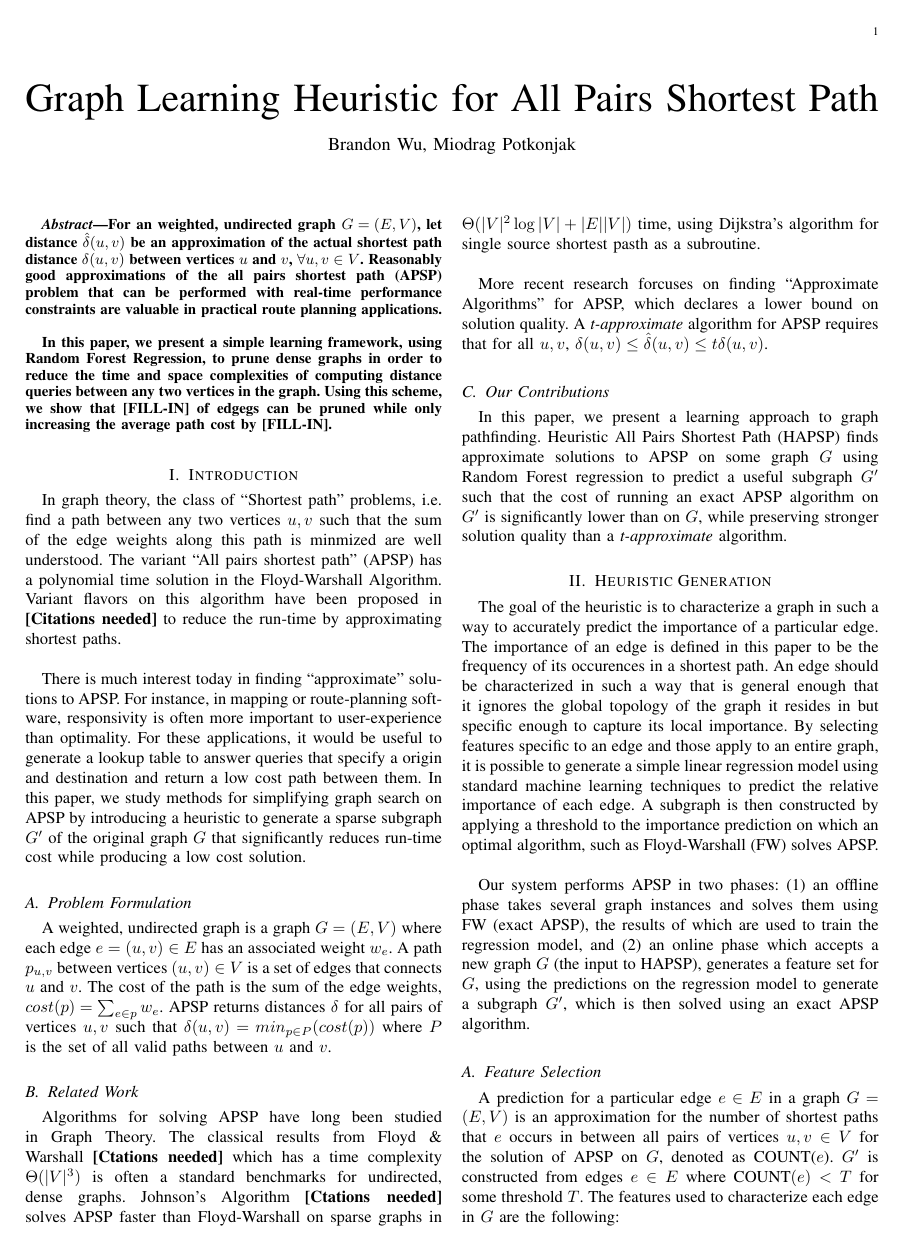
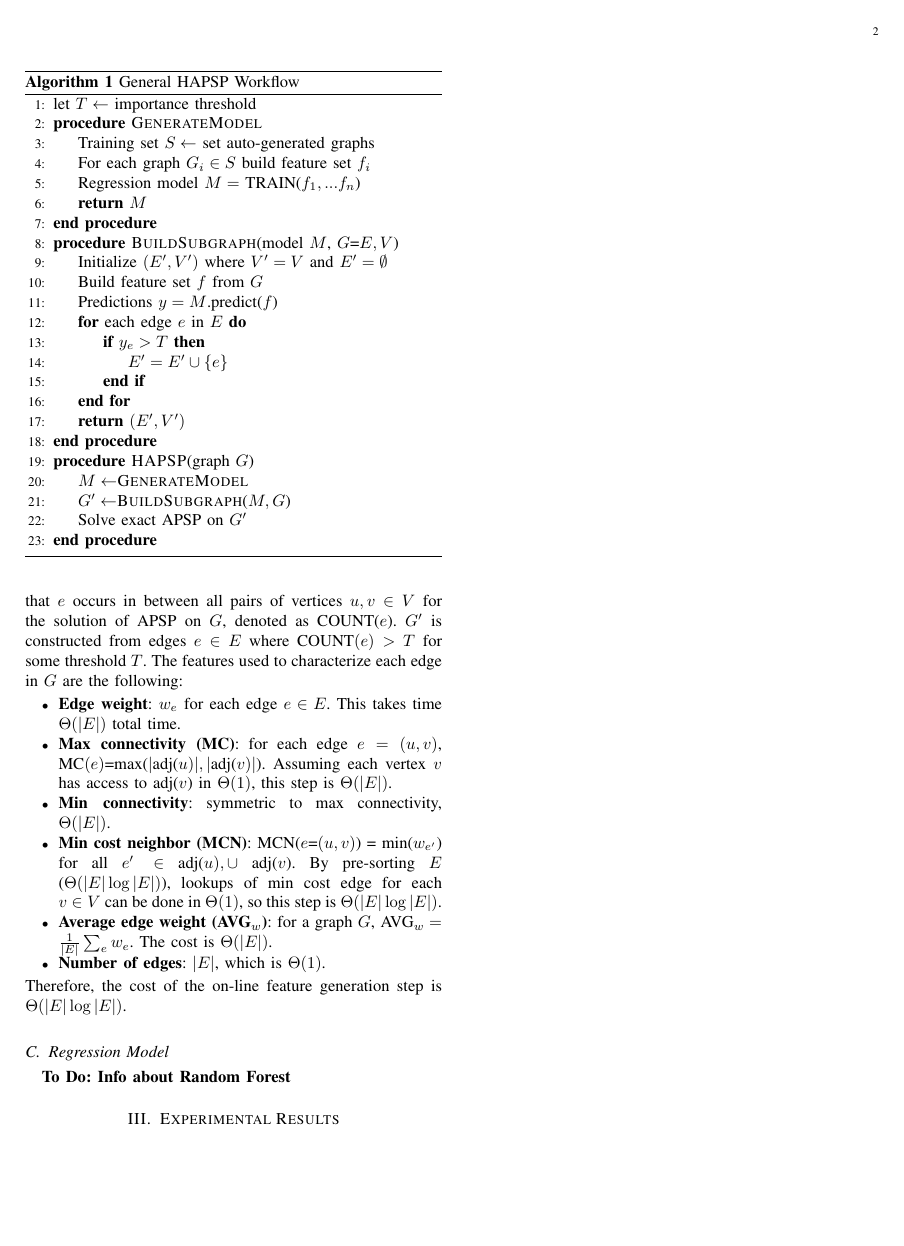
Before and after one commit to brandon1011/apsp, a LaTeX paper (report/report.tex): page 1 of 2 before the commit and page 2 of 2 after it. Compiled offline with pdfLaTeX.

Commit message:
Changes to report

```diff
--- a/report/report.tex
+++ b/report/report.tex
@@ -1,6 +1,8 @@
 \documentclass[journal]{IEEEtran}
 
 \usepackage{amsmath}
+\usepackage{algorithm}
+\usepackage{algpseudocode}
 \begin{document}
 %
 % paper title
@@ -47,7 +49,7 @@ cost while producing a low cost solution.
 	Algorithms for solving APSP have long been studied in Graph Theory. The classical results from
 	Floyd \& Warshall
 	{\bf{[Ctations needed]}}
-	which has a time complexity $\Theta(|V|^3)$ is often a standard benchmarks for undirected, dense graphs.
+	which has a time complexity $\Theta(|V|^3)$ is often a standard benchmark for undirected, dense graphs.
 	Johnson's Algorithm
 	{\bf{[Ctations needed]}}
 	solves APSP faster than Floyd-Warshall on sparse graphs in $\Theta(|V|^2 \log|V|+ |E||V|)$ time,
@@ -55,7 +57,9 @@ cost while producing a low cost solution.
 
 	More recent research forcuses on finding ``Approximate Algorithms" for APSP, which declares a
 	lower bound on solution quality. A {\it{t-approximate}} algorithm for APSP requires that
-	for all $u,v$, $\delta(u,v) \le \hat{\delta}(u,v) \le t\delta(u,v)$.
+	for all $u,v$, $\delta(u,v) \le \hat{\delta}(u,v) \le t\delta(u,v)$.\\
+	{\bf{To Do: More detail}}
+
 \subsection{Our Contributions}
 	In this paper, we present a learning approach to graph pathfinding. Heuristic All Pairs Shortest Path (HAPSP)
 	finds approximate solutions to APSP on some graph $G$
@@ -78,11 +82,44 @@ using FW (exact APSP), the results of which are used to train the regression mod
 which accepts a new graph $G$ (the input to HAPSP), generates a feature set for $G$, using the predictions
 on the regression model to generate a subgraph $G'$, which is then solved using an exact APSP algorithm.
 
+\subsection{Overview}
+	The general workflow for the offline and online phases of HAPSP are described below:
+	%%%%%%%%%%%%%%%%%%%%%%%%% ALG %%%%%%%%%%%%%%%%%%%%
+	\begin{algorithm}
+	\caption{General HAPSP Workflow}
+	\begin{algorithmic}[1]
+	\State let $T\leftarrow$ importance threshold
+	\Procedure{GenerateModel}{}
+		\State Training set $S\leftarrow$ set auto-generated graphs
+		\State For each graph $G_i\in S$ build feature set $f_i$
+		\State Regression model $M = $ TRAIN($f_1,...f_n$)
+		\State\Return $M$
+	\EndProcedure
+	\Procedure{BuildSubgraph}{model $M$, $G$=$E,V$}
+		\State Initialize $(E',V')$ where $V'=V$ and $E' = \emptyset$
+		\State Build feature set $f$ from $G$
+		\State Predictions $y = M$.predict($f$)
+		\For{each edge $e$ in $E$}
+			\If{$y_e>T$}
+				\State $E'=E'\cup \{e\}$
+			\EndIf
+		\EndFor
+		\State\Return $(E',V')$
+	\EndProcedure
+	\Procedure{HAPSP}{graph $G$}
+		\State $M\leftarrow$\Call{GenerateModel}{}
+		\State $G'\leftarrow$\Call{BuildSubgraph}{$M,G$}
+		\State Solve exact APSP on $G'$
+	\EndProcedure
+	\end{algorithmic}
+	\label{fig:alg_offline}
+	\end{algorithm}
+
 \subsection{Feature Selection}
 	A prediction for a particular edge $e\in E$ in a graph $G=(E,V)$
 	is an approximation for the number of shortest paths
 	that $e$ occurs in between all pairs of vertices $u,v\in V$ for the solution of APSP on $G$, denoted as
-	COUNT($e$). $G'$ is constructed from edges $e\in E$ where COUNT$(e)<T$ for some threshold $T$.
+	COUNT($e$). $G'$ is constructed from edges $e\in E$ where COUNT$(e)>T$ for some threshold $T$.
 	The features used to characterize each edge in $G$ are the following:
 	\begin{itemize}
 		\item {\bf{Edge weight}}: $w_e$ for each edge $e\in E$. This takes time $\Theta(|E|)$ total time.
@@ -97,4 +134,9 @@ on the regression model to generate a subgraph $G'$, which is then solved using
 		\item{\bf{Number of edges}}: $|E|$, which is $\Theta(1)$.
 	\end{itemize}
 	Therefore, the cost of the on-line feature generation step is $\Theta(|E|\log|E|)$.
+
+\subsection{Regression Model}
+	{\bf{To Do: Info about Random Forest}}
+
+\section{Experimental Results}
 \end{document}
```
